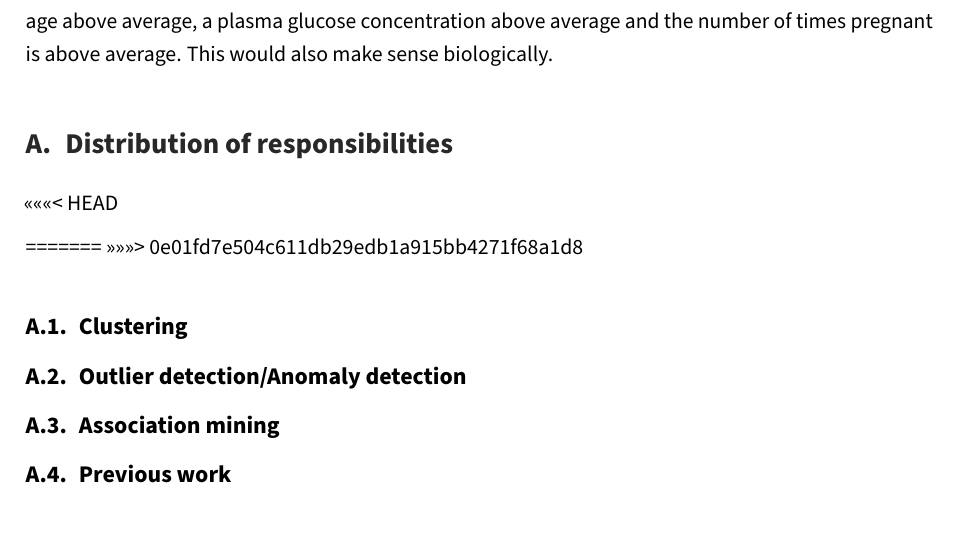
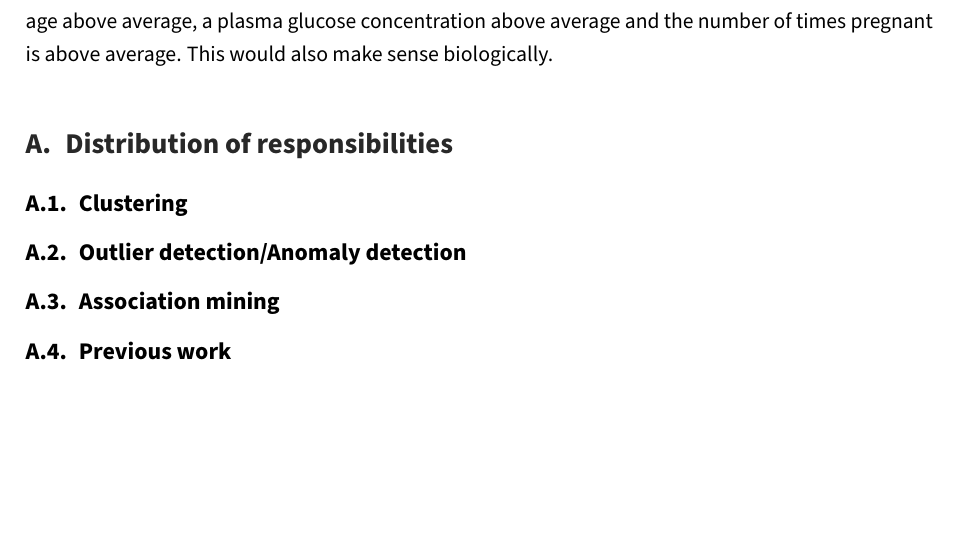
Before and after one commit to Intro-til-Machine-Learning-AHM/Projekt3, a LaTeX document (report.tex, which reads content.tex): part of page 10 of 10, cut so that both start at the same text. Compiled offline with pdfLaTeX.

Commit message:
Resolve forgotten merge conflict

```diff
--- a/content.tex
+++ b/content.tex
@@ -243,8 +243,6 @@ This would also make sense biologically.
 
 \appendix
 \section{Distribution of responsibilities}
-<<<<<<< HEAD
-
 \begin{table}[]
 \centering
 \caption{My caption}
@@ -257,9 +255,6 @@ This would also make sense biologically.
 3              & Hildibjørg
 \end{tabular}
 \end{table}
-
-=======
->>>>>>> 0e01fd7e504c611db29edb1a915bb4271f68a1d8
 \subsection{Clustering}
 
 \subsection{Outlier detection/Anomaly detection}
```
